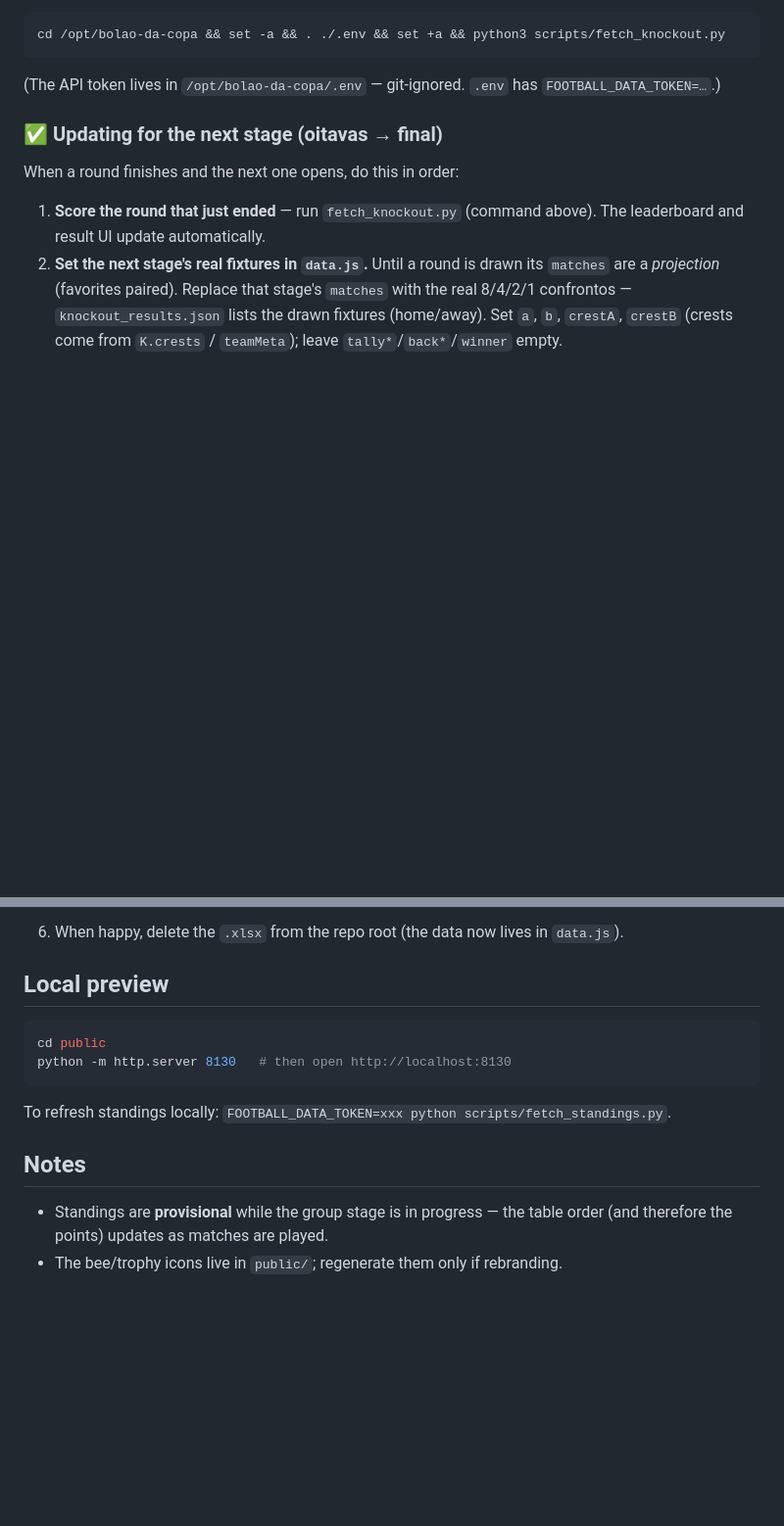
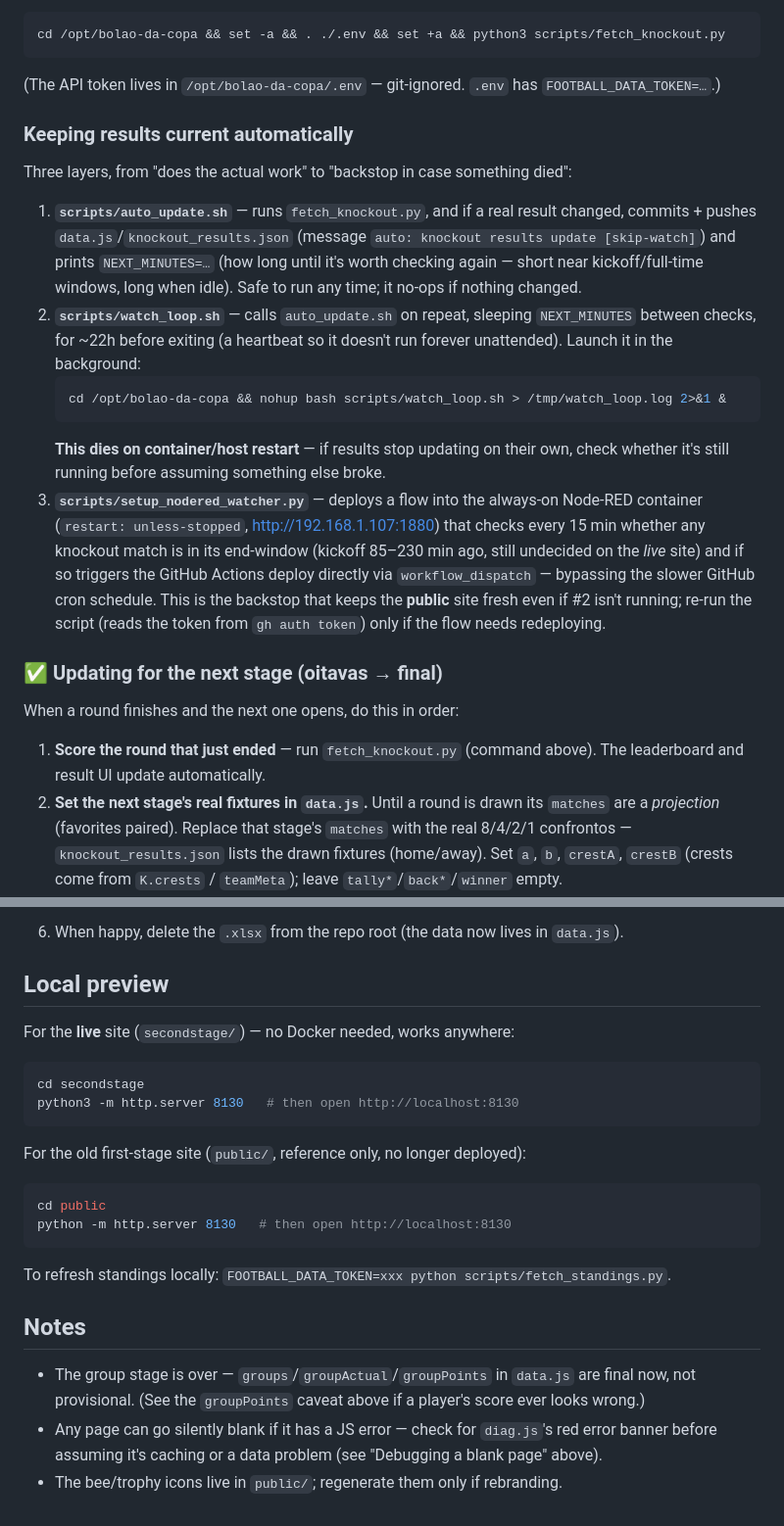
Before and after one commit to lvolcov/bolao-da-copa, a Markdown page: README.md, 2 parts joined by grey strips. Shown at 98% size. Rendered like a GitHub page; blank space fills up the shorter version.

````diff
--- a/README.md
+++ b/README.md
@@ -156,6 +205,32 @@ cd /opt/bolao-da-copa && set -a && . ./.env && set +a && python3 scripts/fetch_k
 
 (The API token lives in `/opt/bolao-da-copa/.env` — git-ignored. `.env` has
 `FOOTBALL_DATA_TOKEN=…`.)
+
+### Keeping results current automatically
+
+Three layers, from "does the actual work" to "backstop in case something died":
+
+1. **`scripts/auto_update.sh`** — runs `fetch_knockout.py`, and if a real result
+   changed, commits + pushes `data.js`/`knockout_results.json` (message `auto:
+   knockout results update [skip-watch]`) and prints `NEXT_MINUTES=…` (how long
+   until it's worth checking again — short near kickoff/full-time windows, long
+   when idle). Safe to run any time; it no-ops if nothing changed.
+2. **`scripts/watch_loop.sh`** — calls `auto_update.sh` on repeat, sleeping
+   `NEXT_MINUTES` between checks, for ~22h before exiting (a heartbeat so it
+   doesn't run forever unattended). Launch it in the background:
+   ```bash
+   cd /opt/bolao-da-copa && nohup bash scripts/watch_loop.sh > /tmp/watch_loop.log 2>&1 &
+   ```
+   **This dies on container/host restart** — if results stop updating on their
+   own, check whether it's still running before assuming something else broke.
+3. **`scripts/setup_nodered_watcher.py`** — deploys a flow into the always-on
+   Node-RED container (`restart: unless-stopped`, http://192.168.1.107:1880) that
+   checks every 15 min whether any knockout match is in its end-window (kickoff
+   85–230 min ago, still undecided on the *live* site) and if so triggers the
+   GitHub Actions deploy directly via `workflow_dispatch` — bypassing the slower
+   GitHub cron schedule. This is the backstop that keeps the **public** site fresh
+   even if #2 isn't running; re-run the script (reads the token from `gh auth
+   token`) only if the flow needs redeploying.
 
 ### ✅ Updating for the next stage (oitavas → final)
 
@@ -196,6 +271,15 @@ When a round finishes and the next one opens, do this in order:
 
 ## Local preview
 
+For the **live** site (`secondstage/`) — no Docker needed, works anywhere:
+
+```bash
+cd secondstage
+python3 -m http.server 8130   # then open http://localhost:8130
+```
+
+For the old first-stage site (`public/`, reference only, no longer deployed):
+
 ```bash
 cd public
 python -m http.server 8130   # then open http://localhost:8130
@@ -205,6 +289,10 @@ To refresh standings locally: `FOOTBALL_DATA_TOKEN=xxx python scripts/fetch_stan
 
 ## Notes
 
-- Standings are **provisional** while the group stage is in progress — the table
-  order (and therefore the points) updates as matches are played.
+- The group stage is over — `groups`/`groupActual`/`groupPoints` in `data.js` are
+  final now, not provisional. (See the `groupPoints` caveat above if a player's
+  score ever looks wrong.)
+- Any page can go silently blank if it has a JS error — check for `diag.js`'s red
+  error banner before assuming it's caching or a data problem (see "Debugging a
+  blank page" above).
 - The bee/trophy icons live in `public/`; regenerate them only if rebranding.
````
Also changed, not shown: other parts of README.md (+49 -0 lines).
